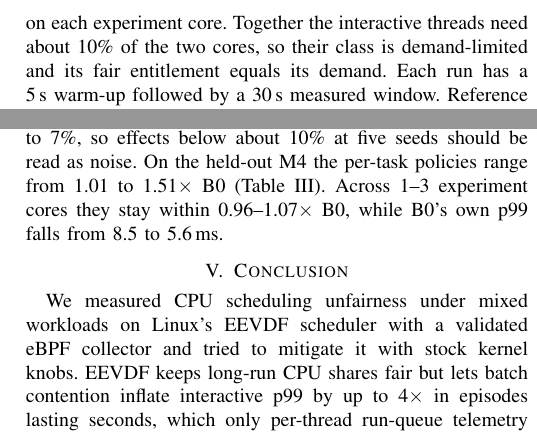
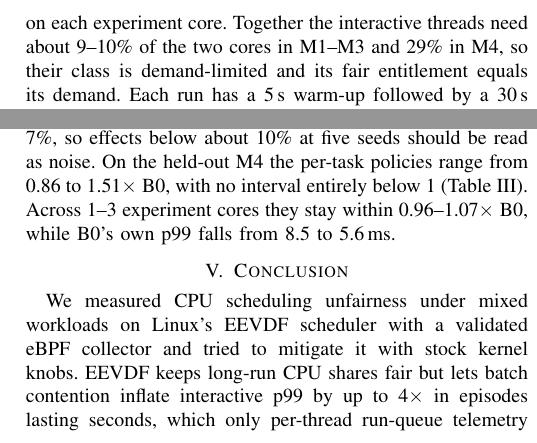
Before and after one commit to gokulkrishna1686/ebpf-sched-fairness, a LaTeX paper (report/main.tex): two parts of the columns of pages 3 and 6 of 6, joined at a grey line, cut so that both start at the same text. Compiled offline with pdfLaTeX.

Commit message:
Paper: M4 interactive CPU share (29%) and held-out per-task range (0.86-1.51)
Both found while re-checking every number against the golden run's data.

Co-Authored-By: Claude Opus 5.5 <noreply@anthropic.com>

```diff
--- a/report/main.tex
+++ b/report/main.tex
@@ -115,7 +115,7 @@ Contributions C1--C4 address G1--G4 respectively.
 Fig.~\ref{fig:arch} shows the system. A workload generator runs the interactive and the batch threads as two processes placed in sibling cgroups, \texttt{fairexp/interactive} and \texttt{fairexp/batch}. Their parent cgroup confines both to $k=2$ experiment CPUs, and system services are confined to the remaining housekeeping CPUs. The collector, \emph{schedmon}, loads eBPF programs that update per-thread maps and a ring buffer. Its user-space half runs on a housekeeping CPU, dumps statistics, and optionally runs WaitBoost, writing nice values, slices or cgroup weights back to the kernel. A Python harness runs the experiments, and the analysis scripts compute every metric, table and figure in this paper from the raw run records.
 
 \subsection{Workload Model}
-Each interactive thread follows a precomputed, seeded schedule of arrival times and work amounts. It sleeps until the next arrival with an absolute-time \texttt{clock\_nanosleep} and then spins for a calibrated amount of work. A late request therefore never delays the next arrival, and response times are free of coordinated omission. \textbf{M1}: 2 threads, Poisson arrivals at 100/s each, 1\ms{} of work, SLO 5\ms. \textbf{M2}: 8 threads at 50/s, 0.5\ms{} of work, SLO 2.5\ms. \textbf{M3}: 4 threads with on/off bursts (400/s for 100\ms, then 400\ms{} idle), lognormal work with median 0.5\ms{} ($\sigma=0.5$), SLO 2.5\ms. The held-out mix \textbf{M4}, never used for tuning, models four 60\,Hz frame loops (16.7\ms{} period, $\pm$1\ms{} jitter, lognormal work with median 2\ms{} and $\sigma=0.6$) with the frame time as its SLO. Batch threads spin in 1\ms{} work units, and contention level x$k$ places $k$ batch threads on each experiment core. Together the interactive threads need about 10\% of the two cores, so their class is demand-limited and its fair entitlement equals its demand. Each run has a 5\,s warm-up followed by a 30\,s measured window. Reference runs without batch work (x0) give the denominator of the slowdown.
+Each interactive thread follows a precomputed, seeded schedule of arrival times and work amounts. It sleeps until the next arrival with an absolute-time \texttt{clock\_nanosleep} and then spins for a calibrated amount of work. A late request therefore never delays the next arrival, and response times are free of coordinated omission. \textbf{M1}: 2 threads, Poisson arrivals at 100/s each, 1\ms{} of work, SLO 5\ms. \textbf{M2}: 8 threads at 50/s, 0.5\ms{} of work, SLO 2.5\ms. \textbf{M3}: 4 threads with on/off bursts (400/s for 100\ms, then 400\ms{} idle), lognormal work with median 0.5\ms{} ($\sigma=0.5$), SLO 2.5\ms. The held-out mix \textbf{M4}, never used for tuning, models four 60\,Hz frame loops (16.7\ms{} period, $\pm$1\ms{} jitter, lognormal work with median 2\ms{} and $\sigma=0.6$) with the frame time as its SLO. Batch threads spin in 1\ms{} work units, and contention level x$k$ places $k$ batch threads on each experiment core. Together the interactive threads need about 9--10\% of the two cores in M1--M3 and 29\% in M4, so their class is demand-limited and its fair entitlement equals its demand. Each run has a 5\,s warm-up followed by a 30\,s measured window. Reference runs without batch work (x0) give the denominator of the slowdown.
 
 \subsection{Telemetry and Validation}
 schedmon attaches BTF-typed tracepoint programs to \texttt{sched\_wakeup} and \texttt{sched\_wakeup\_new}, which stamp the time a thread becomes runnable. A third program on \texttt{sched\_switch} closes the wait of the incoming thread and adds to the outgoing thread's run time. If the outgoing thread was preempted while still runnable, the program counts an involuntary switch and stamps it runnable again. A fourth program on \texttt{sched\_migrate\_task} counts migrations. Only threads whose cgroup is in a filter map are traced. A per-thread hash map holds the wait count, sum and maximum, a log$_2$ wait histogram, run time, voluntary and involuntary switches, and migrations. Every completed wait is also streamed through a ring buffer whose drop counter is reported. Each entry stores both the kernel thread id and the id local to the PID namespace (read with CO-RE), so records join with user-space logs inside containers and WSL.
@@ -197,7 +197,7 @@ The cause is the cgroup hierarchy. With group scheduling, every cgroup has its o
 \end{figure}
 
 \subsection{Ablations and Sensitivity}
-Table~\ref{tab:ablation} confirms the diagnosis. Removing aging or wait feedback from the per-task variants changes nothing, because the knob they move is inert. Driving the class weight from the measured wait (WB-cg) helps: p99 falls by 14\% [8, 31] with all 15 pairs improving, and by 37\% in the bursty M3, at no throughput cost. WB-cg still trails static B2 because it reacts only after waits have built up, whereas B2 gives preference from the first wake-up. Its value is that the boost is bounded, decays and is dropped by the starvation guard, protections a static weight lacks if a latency-sensitive class turns CPU-hungry. Fig.~\ref{fig:theta} shows that no threshold between 0.25 and 4\ms{} makes WB-slice useful. It also calibrates our noise. The tuned policy and the sweep point at $\theta=2$\ms{} are the same configuration run separately, and they differ by up to 7\%, so effects below about 10\% at five seeds should be read as noise. On the held-out M4 the per-task policies range from 1.01 to 1.51$\times$ B0 (Table~\ref{tab:matrix}). Across 1--3 experiment cores they stay within 0.96--1.07$\times$ B0, while B0's own p99 falls from 8.5 to 5.6\ms.
+Table~\ref{tab:ablation} confirms the diagnosis. Removing aging or wait feedback from the per-task variants changes nothing, because the knob they move is inert. Driving the class weight from the measured wait (WB-cg) helps: p99 falls by 14\% [8, 31] with all 15 pairs improving, and by 37\% in the bursty M3, at no throughput cost. WB-cg still trails static B2 because it reacts only after waits have built up, whereas B2 gives preference from the first wake-up. Its value is that the boost is bounded, decays and is dropped by the starvation guard, protections a static weight lacks if a latency-sensitive class turns CPU-hungry. Fig.~\ref{fig:theta} shows that no threshold between 0.25 and 4\ms{} makes WB-slice useful. It also calibrates our noise. The tuned policy and the sweep point at $\theta=2$\ms{} are the same configuration run separately, and they differ by up to 7\%, so effects below about 10\% at five seeds should be read as noise. On the held-out M4 the per-task policies range from 0.86 to 1.51$\times$ B0, with no interval entirely below 1 (Table~\ref{tab:matrix}). Across 1--3 experiment cores they stay within 0.96--1.07$\times$ B0, while B0's own p99 falls from 8.5 to 5.6\ms.
 
 \input{tables/tab_ablation.tex}
 
```
Also changed, not shown: report/main.pdf.
